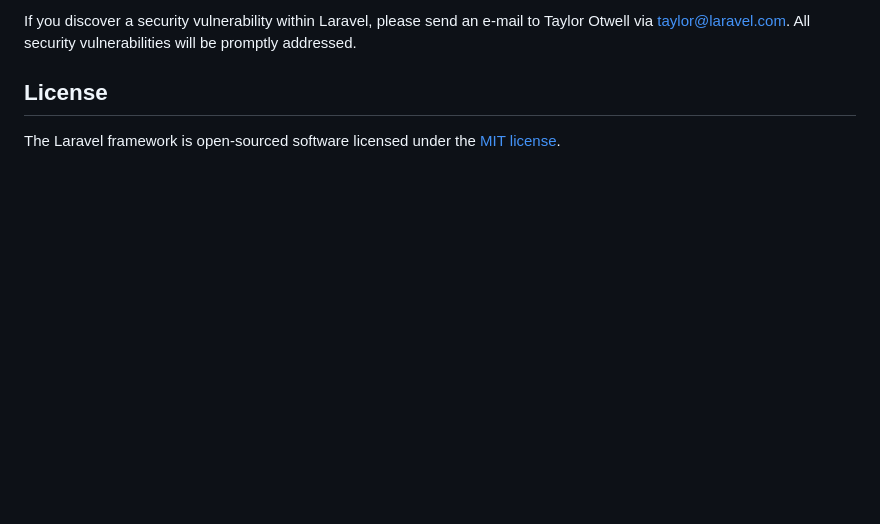
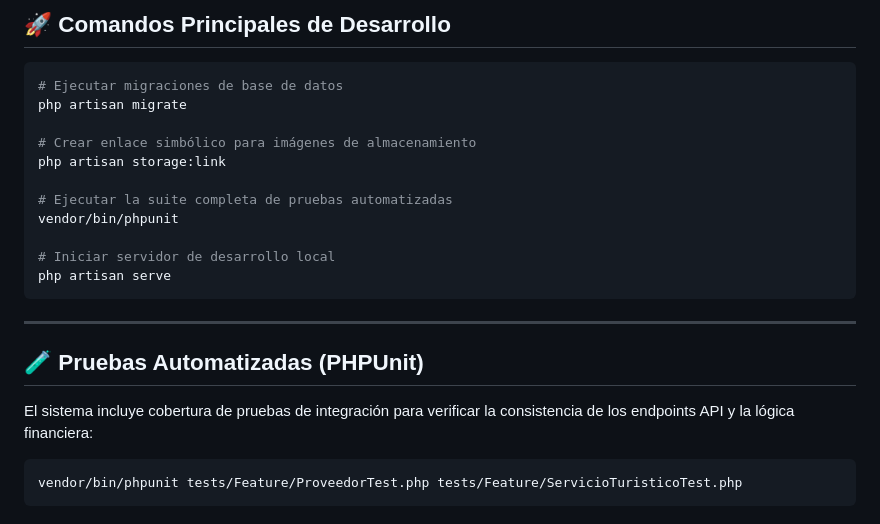
Before and after one commit to JesusLR/de_viaje_en_viaje, a Markdown page: README.md, the part around one of its changes. Drawn GitHub-style; blank space fills up the shorter version.

````diff
--- a/README.md
+++ b/README.md
@@ -54,6 +78,25 @@ In order to ensure that the Laravel community is welcoming to all, please review
 
-If you discover a security vulnerability within Laravel, please send an e-mail to Taylor Otwell via [taylor@laravel.com](mailto:taylor@laravel.com). All security vulnerabilities will be promptly addressed.
+## 🚀 Comandos Principales de Desarrollo
 
-## License
+```bash
+# Ejecutar migraciones de base de datos
+php artisan migrate
 
-The Laravel framework is open-sourced software licensed under the [MIT license](https://opensource.org/licenses/MIT).
+# Crear enlace simbólico para imágenes de almacenamiento
+php artisan storage:link
+
+# Ejecutar la suite completa de pruebas automatizadas
+vendor/bin/phpunit
+
+# Iniciar servidor de desarrollo local
+php artisan serve
+```
+
+---
+
+## 🧪 Pruebas Automatizadas (PHPUnit)
+El sistema incluye cobertura de pruebas de integración para verificar la consistencia de los endpoints API y la lógica financiera:
+
+```bash
+vendor/bin/phpunit tests/Feature/ProveedorTest.php tests/Feature/ServicioTuristicoTest.php
+```
````
Also changed, not shown: other parts of README.md (+60 -36 lines).
